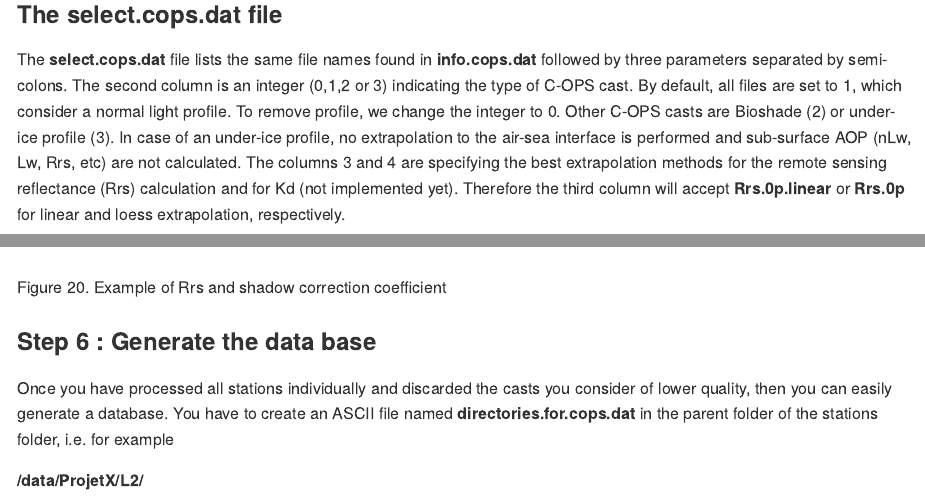
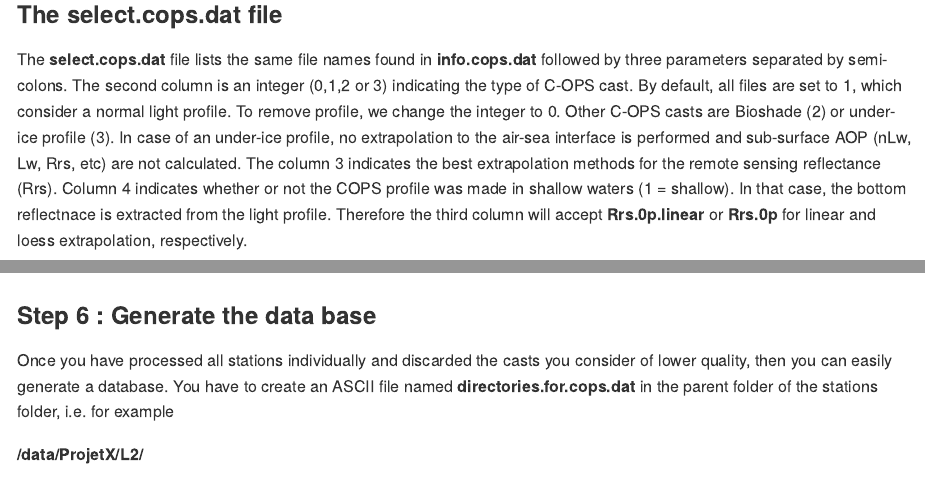
Before and after one commit to belasi01/Cops, an R Markdown document (README.Rmd): the page in a window 1100 px wide, from 6900 px down before the commit and from 7460 px down after it, so that both start at the same text, and a second part further down, joined at a grey line. The pictures show the output file README.md that the author committed with the source, drawn offline in the style of GitHub; long lines of code are wrapped.

Commit message:
Update documentation. Fix the issue repported by Raphael. I did not change the version number as the code is not affected.

```diff
--- a/README.Rmd
+++ b/README.Rmd
@@ -184,7 +184,7 @@ First of all, when the code is run without error, it creates two (or three) new
 
 ### The **select.cops.dat** file
 
-The **select.cops.dat** file lists the same file names found in **info.cops.dat** followed by three parameters separated by semi-colons. The second column is an integer (0,1,2 or 3) indicating the type of C-OPS cast.  By default, all files are set to 1, which consider a normal light profile. To remove profile, we change the integer to 0. Other C-OPS casts are Bioshade (2) or under-ice profile (3). In case of an under-ice profile, no extrapolation to the air-sea interface is performed and sub-surface AOP (nLw, Lw, Rrs, etc) are not calculated. The columns 3 and 4 are specifying the best extrapolation methods for the remote sensing reflectance (Rrs) calculation and for Kd (not implemented yet). Therefore the third column will accept **Rrs.0p.linear** or **Rrs.0p** for linear and loess extrapolation, respectively.
+The **select.cops.dat** file lists the same file names found in **info.cops.dat** followed by three parameters separated by semi-colons. The second column is an integer (0,1,2 or 3) indicating the type of C-OPS cast.  By default, all files are set to 1, which consider a normal light profile. To remove profile, we change the integer to 0. Other C-OPS casts are Bioshade (2) or under-ice profile (3). In case of an under-ice profile, no extrapolation to the air-sea interface is performed and sub-surface AOP (nLw, Lw, Rrs, etc) are not calculated. The column 3 indicates the best extrapolation methods for the remote sensing reflectance (Rrs). Column 4 indicates whether or not the COPS profile was made in shallow waters (1 = shallow). In that case, the bottom reflectnace is extracted from the light profile. Therefore the third column will accept **Rrs.0p.linear** or **Rrs.0p** for linear and loess extrapolation, respectively.
 
 Let's focus now on the PDF/ directory in which one PDF per profile was generated. You will have to open each PDF and analyse the results to adjust the processing parameters.
 
```
Also changed, not shown: README.md.
